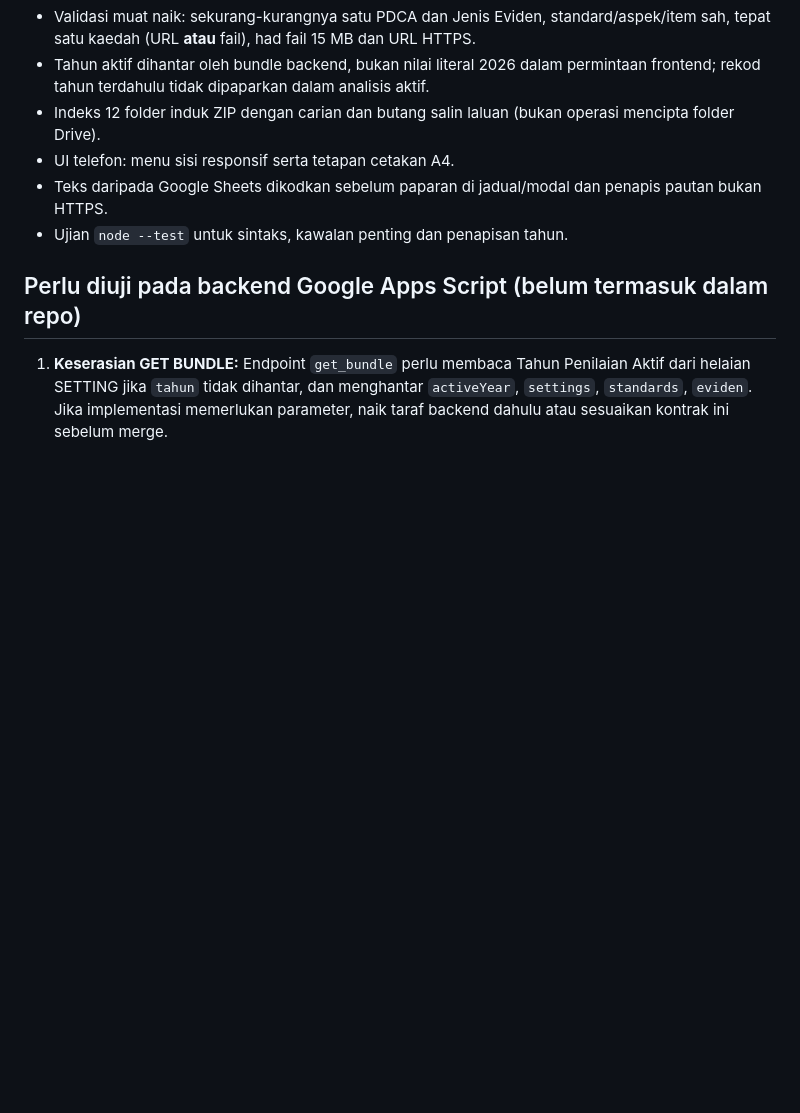
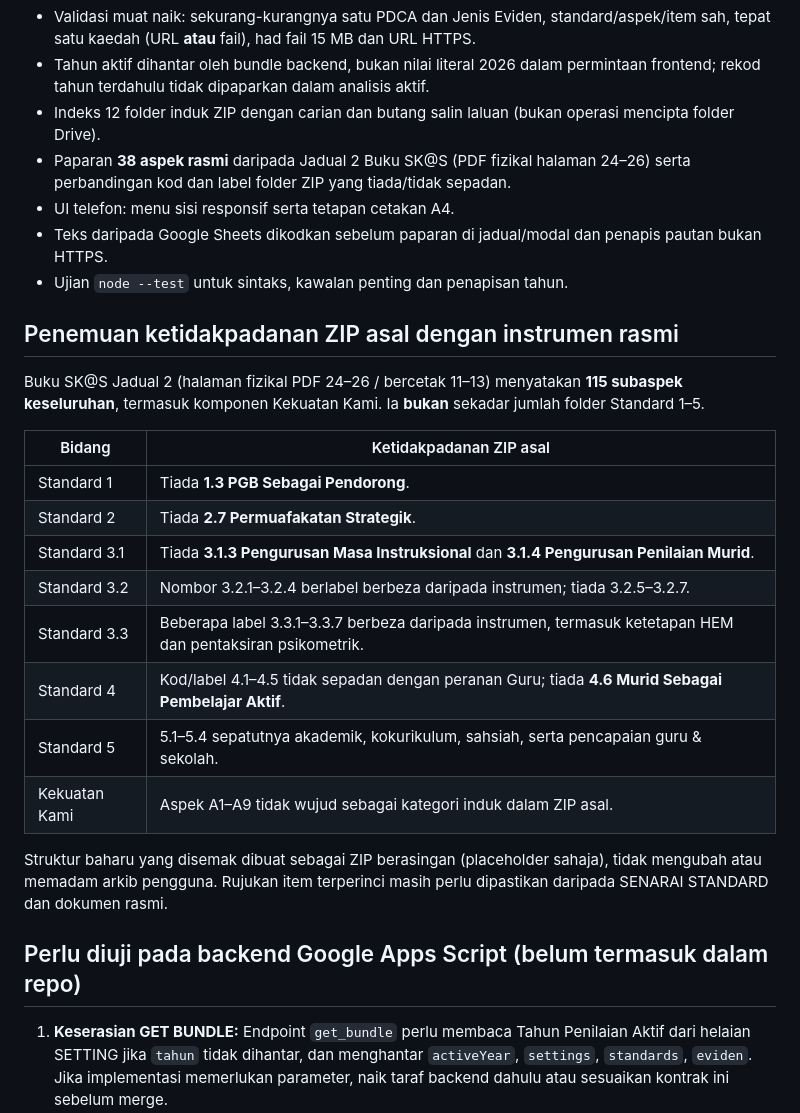
Before and after one commit to kea3123-bit/evidensskpm, a Markdown page: docs/SKAS_2026_AUDIT.md, the part around the change. Drawn GitHub-style; blank space fills up the shorter version.

Commit message:
test/docs: verify official SKAS aspects and document master ZIP gaps

```diff
--- a/docs/SKAS_2026_AUDIT.md
+++ b/docs/SKAS_2026_AUDIT.md
@@ -18,9 +18,27 @@
 - Validasi muat naik: sekurang-kurangnya satu PDCA dan Jenis Eviden, standard/aspek/item sah, tepat satu kaedah (URL **atau** fail), had fail 15 MB dan URL HTTPS.
 - Tahun aktif dihantar oleh bundle backend, bukan nilai literal 2026 dalam permintaan frontend; rekod tahun terdahulu tidak dipaparkan dalam analisis aktif.
 - Indeks 12 folder induk ZIP dengan carian dan butang salin laluan (bukan operasi mencipta folder Drive).
+- Paparan **38 aspek rasmi** daripada Jadual 2 Buku SK@S (PDF fizikal halaman 24–26) serta perbandingan kod dan label folder ZIP yang tiada/tidak sepadan.
 - UI telefon: menu sisi responsif serta tetapan cetakan A4.
 - Teks daripada Google Sheets dikodkan sebelum paparan di jadual/modal dan penapis pautan bukan HTTPS.
 - Ujian `node --test` untuk sintaks, kawalan penting dan penapisan tahun.
+
+## Penemuan ketidakpadanan ZIP asal dengan instrumen rasmi
+
+Buku SK@S Jadual 2 (halaman fizikal PDF 24–26 / bercetak 11–13) menyatakan **115 subaspek keseluruhan**, termasuk komponen Kekuatan Kami. Ia **bukan** sekadar jumlah folder Standard 1–5.
+
+| Bidang | Ketidakpadanan ZIP asal |
+|---|---|
+| Standard 1 | Tiada **1.3 PGB Sebagai Pendorong**. |
+| Standard 2 | Tiada **2.7 Permuafakatan Strategik**. |
+| Standard 3.1 | Tiada **3.1.3 Pengurusan Masa Instruksional** dan **3.1.4 Pengurusan Penilaian Murid**. |
+| Standard 3.2 | Nombor 3.2.1–3.2.4 berlabel berbeza daripada instrumen; tiada 3.2.5–3.2.7. |
+| Standard 3.3 | Beberapa label 3.3.1–3.3.7 berbeza daripada instrumen, termasuk ketetapan HEM dan pentaksiran psikometrik. |
+| Standard 4 | Kod/label 4.1–4.5 tidak sepadan dengan peranan Guru; tiada **4.6 Murid Sebagai Pembelajar Aktif**. |
+| Standard 5 | 5.1–5.4 sepatutnya akademik, kokurikulum, sahsiah, serta pencapaian guru & sekolah. |
+| Kekuatan Kami | Aspek A1–A9 tidak wujud sebagai kategori induk dalam ZIP asal. |
+
+Struktur baharu yang disemak dibuat sebagai ZIP berasingan (placeholder sahaja), tidak mengubah atau memadam arkib pengguna. Rujukan item terperinci masih perlu dipastikan daripada SENARAI STANDARD dan dokumen rasmi.
 
 ## Perlu diuji pada backend Google Apps Script (belum termasuk dalam repo)
 
```
